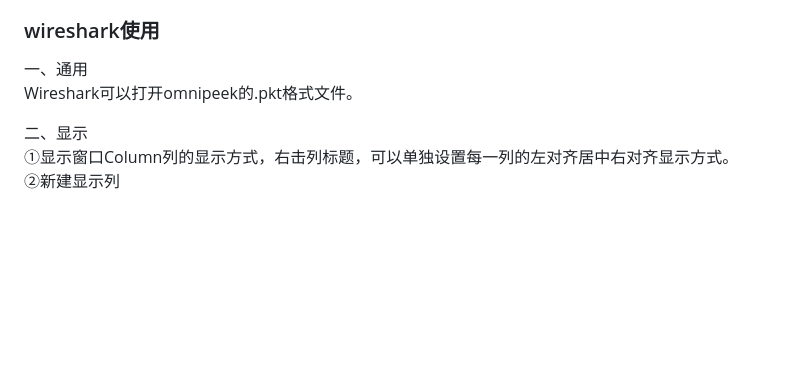
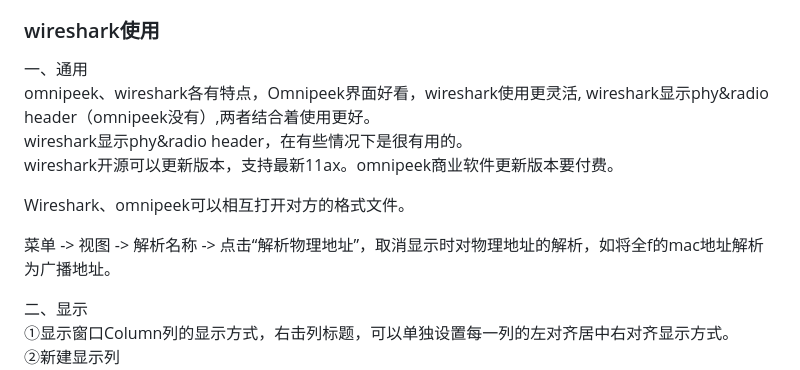
Before and after one commit to gaheadus/daily_use, a Markdown page: wifi_bluetooth/工具与使用.md, the part around the change printed below. GitHub-like rendering; blank space fills up the shorter version.

```diff
--- a/wifi_bluetooth/工具与使用.md
+++ b/wifi_bluetooth/工具与使用.md
@@ -192,7 +192,14 @@ ip(255.255.255.255)或者ip('255.255.255.\*') //直接使用ip函数就可以
 [wireshark使用](#wireshark使用)  &emsp;&emsp;  [wireshark过滤](#wireshark过滤)  &emsp;&emsp;  [wireshark怎么抓包](#wireshark怎么抓包)  &emsp;&emsp;  [wireshark常用选项与功能总结](#wireshark常用选项与功能总结)      &emsp;&emsp;&emsp;&emsp;&emsp;&emsp;&emsp;&emsp;  [*返回目录*](#工具与使用)
 ### wireshark使用
 一、通用
-Wireshark可以打开omnipeek的.pkt格式文件。
+omnipeek、wireshark各有特点，Omnipeek界面好看，wireshark使用更灵活, wireshark显示phy&radio header（omnipeek没有）,两者结合着使用更好。
+wireshark显示phy&radio header，在有些情况下是很有用的。
+wireshark开源可以更新版本，支持最新11ax。omnipeek商业软件更新版本要付费。
+
+Wireshark、omnipeek可以相互打开对方的格式文件。
+
+菜单 -> 视图 -> 解析名称 -> 点击“解析物理地址”，取消显示时对物理地址的解析，如将全f的mac地址解析为广播地址。
+
 
 二、显示
 ①显示窗口Column列的显示方式，右击列标题，可以单独设置每一列的左对齐居中右对齐显示方式。
```
Also changed, not shown: other parts of wifi_bluetooth/工具与使用.md (+12 -6 lines), Resources/wireshark新建过滤器.png (added), Resources/wireshark着色.png (added).
